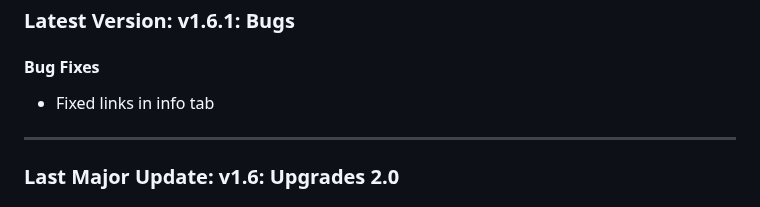
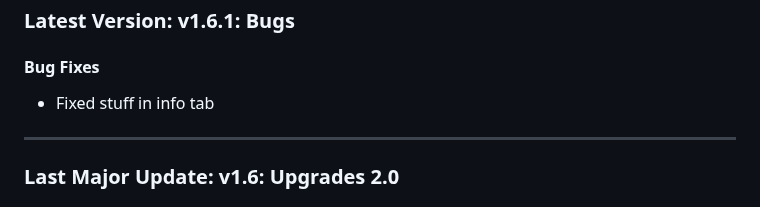
Before and after one commit to coffeetycoon/Coffee-Tycoon, a Markdown page: README.md, the part around the change. Rendered like a GitHub page.

```diff
--- a/README.md
+++ b/README.md
@@ -36,7 +36,7 @@ A game where you brew coffee.
 
 ### Latest Version: v1.6.1: Bugs
 #### Bug Fixes
-- Fixed links in info tab
+- Fixed stuff in info tab
 
 ---
 
```
